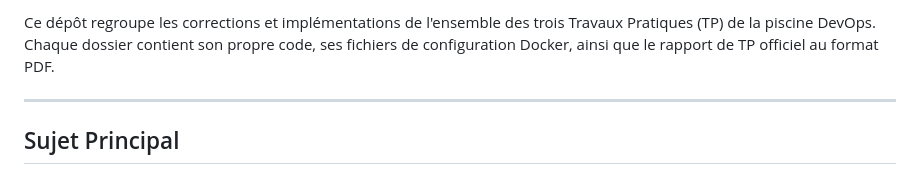
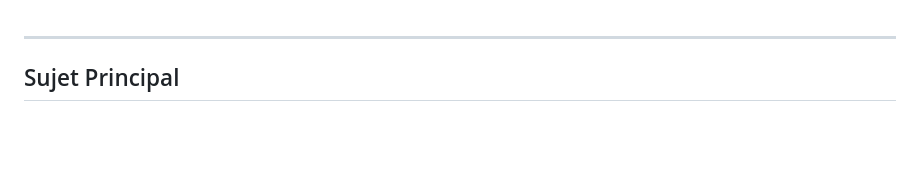
Before and after one commit to Matix7823/Eval-Conteneurisation, a Markdown page: README.md, the part around the change. Drawn GitHub-style; blank space fills up the shorter version.

Commit message:
docs: update root README.md

```diff
--- a/README.md
+++ b/README.md
@@ -1,5 +1,3 @@
-Ce dépôt regroupe les corrections et implémentations de l'ensemble des trois Travaux Pratiques (TP) de la piscine DevOps. Chaque dossier contient son propre code, ses fichiers de configuration Docker, ainsi que le rapport de TP officiel au format PDF.
-
 ---
 
 ## Sujet Principal
```
